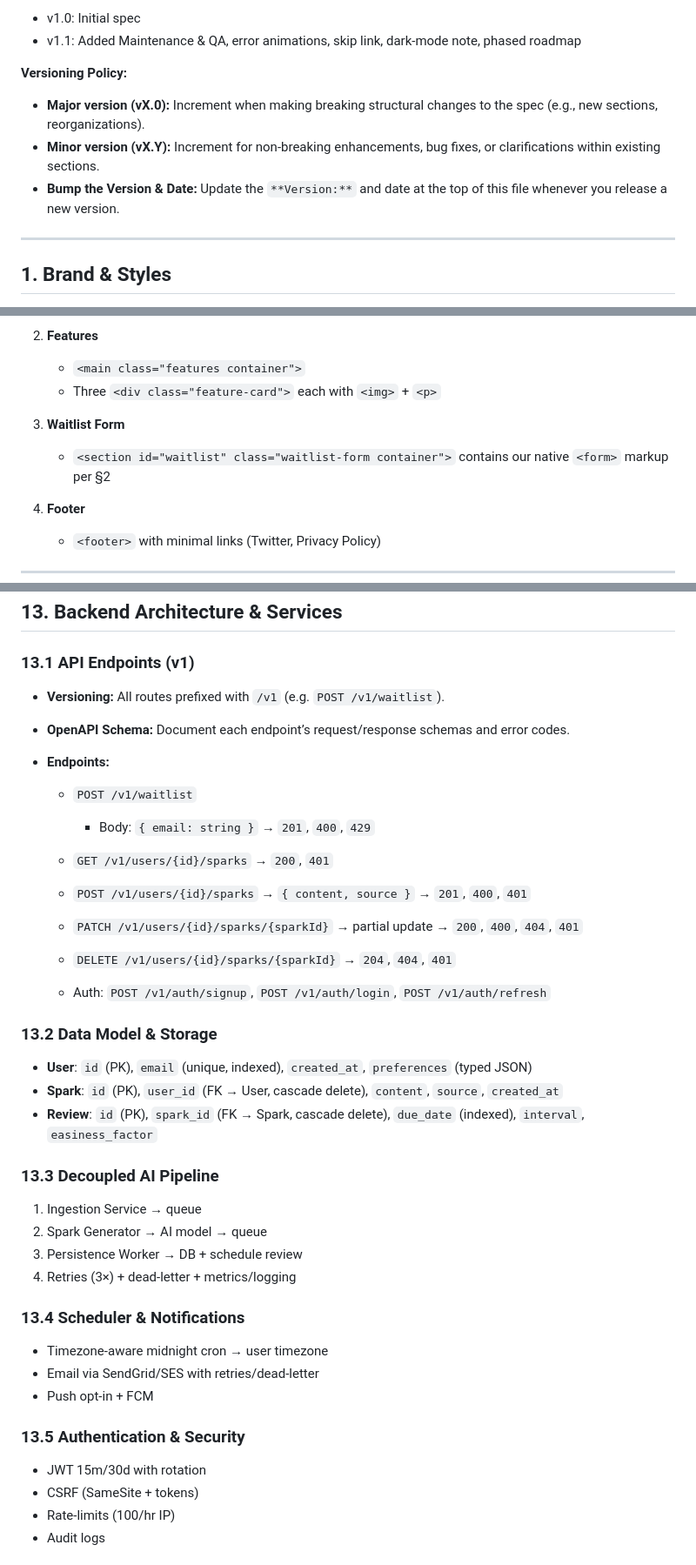
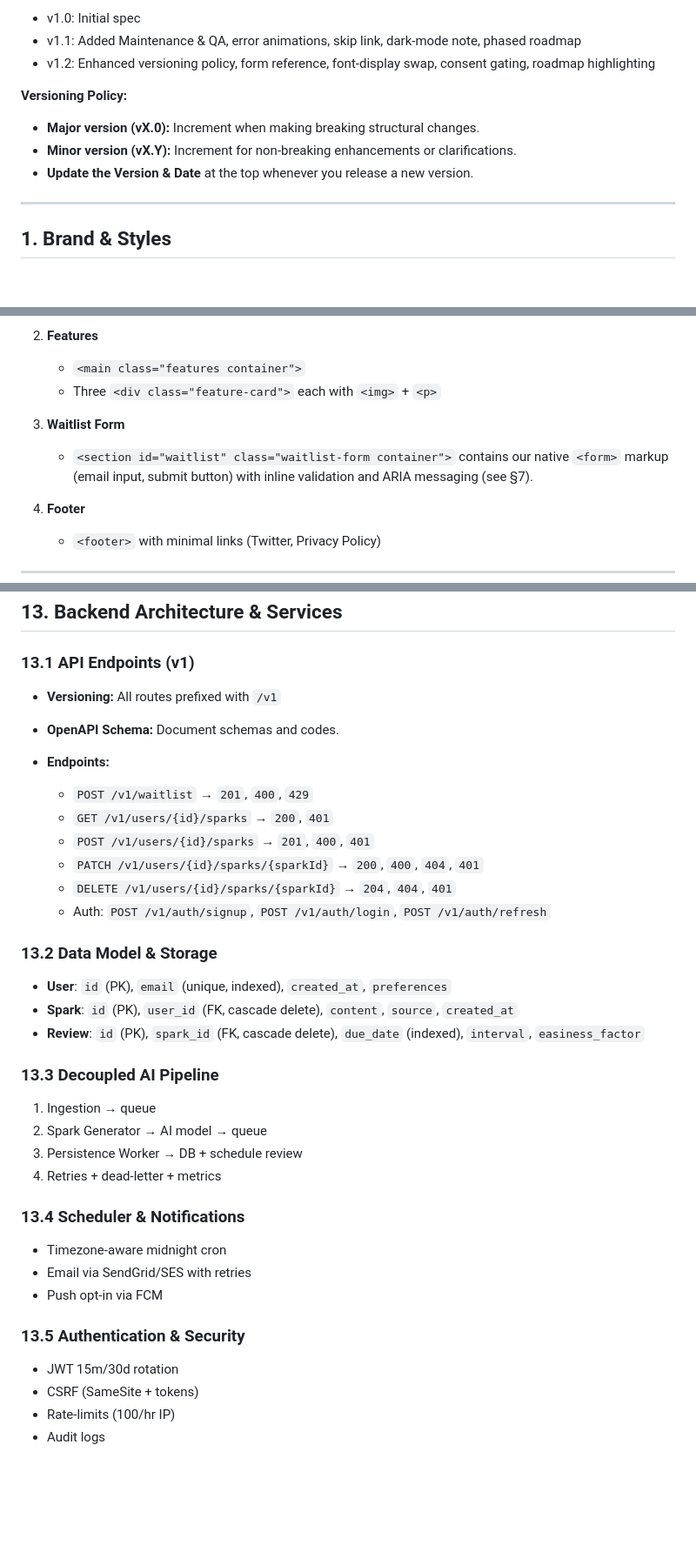
Before and after one commit to adkinsd2261/javlin-waitlist, a Markdown page: CODEX.md, 3 parts joined by grey strips. Shown: that part at 87% size. Rendered like a GitHub page; blank space fills up the shorter version.

```diff
--- a/CODEX.md
+++ b/CODEX.md
@@ -5,12 +5,13 @@
 
 * v1.0: Initial spec
 * v1.1: Added Maintenance & QA, error animations, skip link, dark-mode note, phased roadmap
+* v1.2: Enhanced versioning policy, form reference, font-display swap, consent gating, roadmap highlighting
 
 **Versioning Policy:**
 
-* **Major version (vX.0):** Increment when making breaking structural changes to the spec (e.g., new sections, reorganizations).
-* **Minor version (vX.Y):** Increment for non-breaking enhancements, bug fixes, or clarifications within existing sections.
-* **Bump the Version & Date:** Update the `**Version:**` and date at the top of this file whenever you release a new version.
+* **Major version (vX.0):** Increment when making breaking structural changes.
+* **Minor version (vX.Y):** Increment for non-breaking enhancements or clarifications.
+* **Update the Version & Date** at the top whenever you release a new version.
 
 ---
 
@@ -46,7 +47,7 @@
    * Three `<div class="feature-card">` each with `<img>` + `<p>`
 3. **Waitlist Form**
 
-   * `<section id="waitlist" class="waitlist-form container">` contains our native `<form>` markup per §2
+   * `<section id="waitlist" class="waitlist-form container">` contains our native `<form>` markup (email input, submit button) with inline validation and ARIA messaging (see §7).
 4. **Footer**
 
    * `<footer>` with minimal links (Twitter, Privacy Policy)
@@ -323,41 +325,39 @@ h3 { font-size: 1.5rem; }  /* 24px */
 
 ### 13.1 API Endpoints (v1)
 
-* **Versioning:** All routes prefixed with `/v1` (e.g. `POST /v1/waitlist`).
-* **OpenAPI Schema:** Document each endpoint’s request/response schemas and error codes.
+* **Versioning:** All routes prefixed with `/v1`
+* **OpenAPI Schema:** Document schemas and codes.
 * **Endpoints:**
 
-  * `POST /v1/waitlist`
-
-    * Body: `{ email: string }` → `201`, `400`, `429`
+  * `POST /v1/waitlist` → `201`, `400`, `429`
   * `GET /v1/users/{id}/sparks` → `200`, `401`
-  * `POST /v1/users/{id}/sparks` → `{ content, source }` → `201`, `400`, `401`
-  * `PATCH /v1/users/{id}/sparks/{sparkId}` → partial update → `200`, `400`, `404`, `401`
+  * `POST /v1/users/{id}/sparks` → `201`, `400`, `401`
+  * `PATCH /v1/users/{id}/sparks/{sparkId}` → `200`, `400`, `404`, `401`
   * `DELETE /v1/users/{id}/sparks/{sparkId}` → `204`, `404`, `401`
   * Auth: `POST /v1/auth/signup`, `POST /v1/auth/login`, `POST /v1/auth/refresh`
 
 ### 13.2 Data Model & Storage
 
-* **User**: `id` (PK), `email` (unique, indexed), `created_at`, `preferences` (typed JSON)
-* **Spark**: `id` (PK), `user_id` (FK → User, cascade delete), `content`, `source`, `created_at`
-* **Review**: `id` (PK), `spark_id` (FK → Spark, cascade delete), `due_date` (indexed), `interval`, `easiness_factor`
+* **User**: `id` (PK), `email` (unique, indexed), `created_at`, `preferences`
+* **Spark**: `id` (PK), `user_id` (FK, cascade delete), `content`, `source`, `created_at`
+* **Review**: `id` (PK), `spark_id` (FK, cascade delete), `due_date` (indexed), `interval`, `easiness_factor`
 
 ### 13.3 Decoupled AI Pipeline
 
-1. Ingestion Service → queue
+1. Ingestion → queue
 2. Spark Generator → AI model → queue
 3. Persistence Worker → DB + schedule review
-4. Retries (3×) + dead-letter + metrics/logging
+4. Retries + dead-letter + metrics
 
 ### 13.4 Scheduler & Notifications
 
-* Timezone-aware midnight cron → user timezone
-* Email via SendGrid/SES with retries/dead-letter
-* Push opt-in + FCM
+* Timezone-aware midnight cron
+* Email via SendGrid/SES with retries
+* Push opt-in via FCM
 
 ### 13.5 Authentication & Security
 
-* JWT 15m/30d with rotation
+* JWT 15m/30d rotation
 * CSRF (SameSite + tokens)
 * Rate-limits (100/hr IP)
 * Audit logs
```
Also changed, not shown: other parts of CODEX.md (+12 -11 lines).
